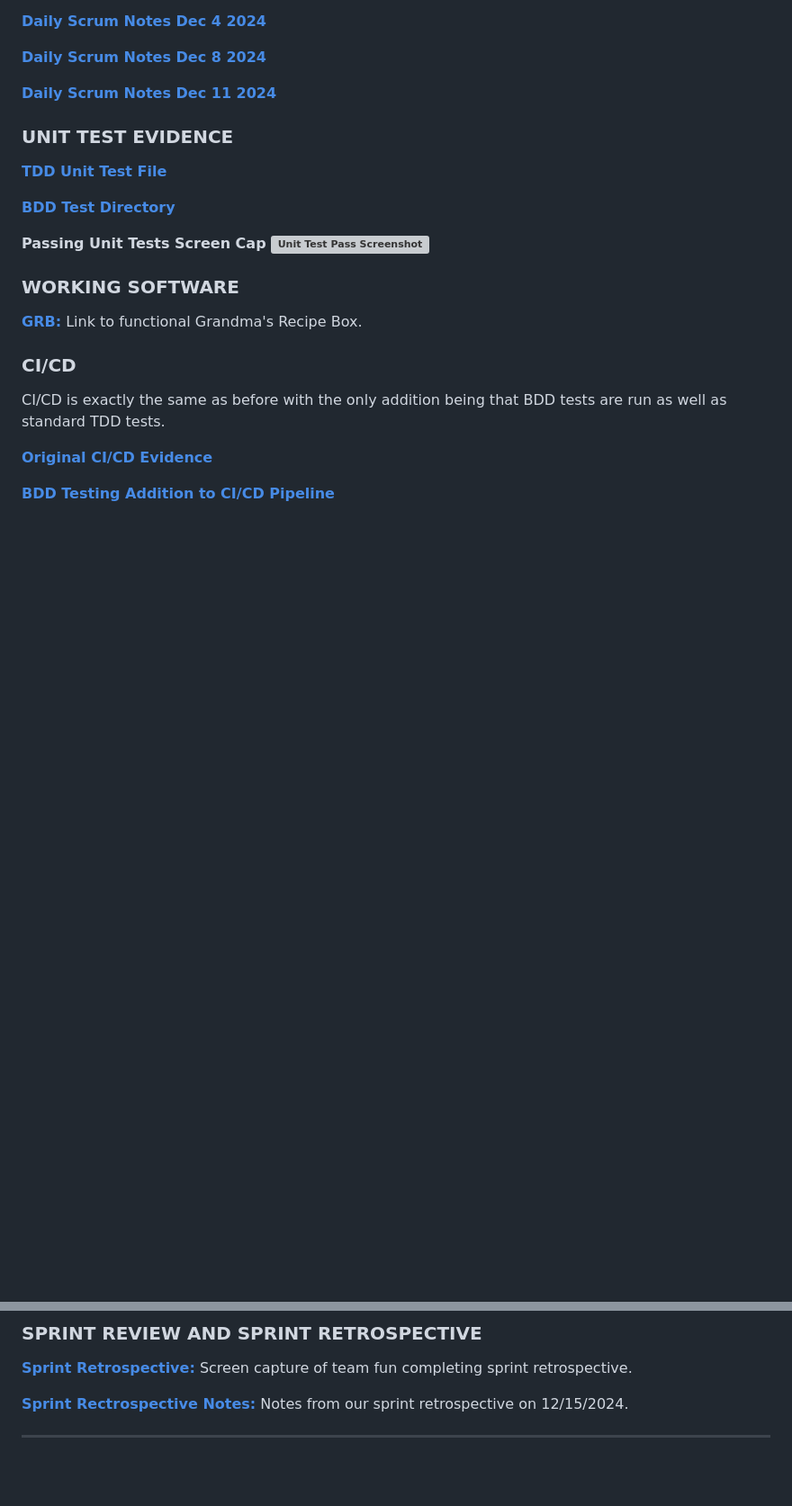
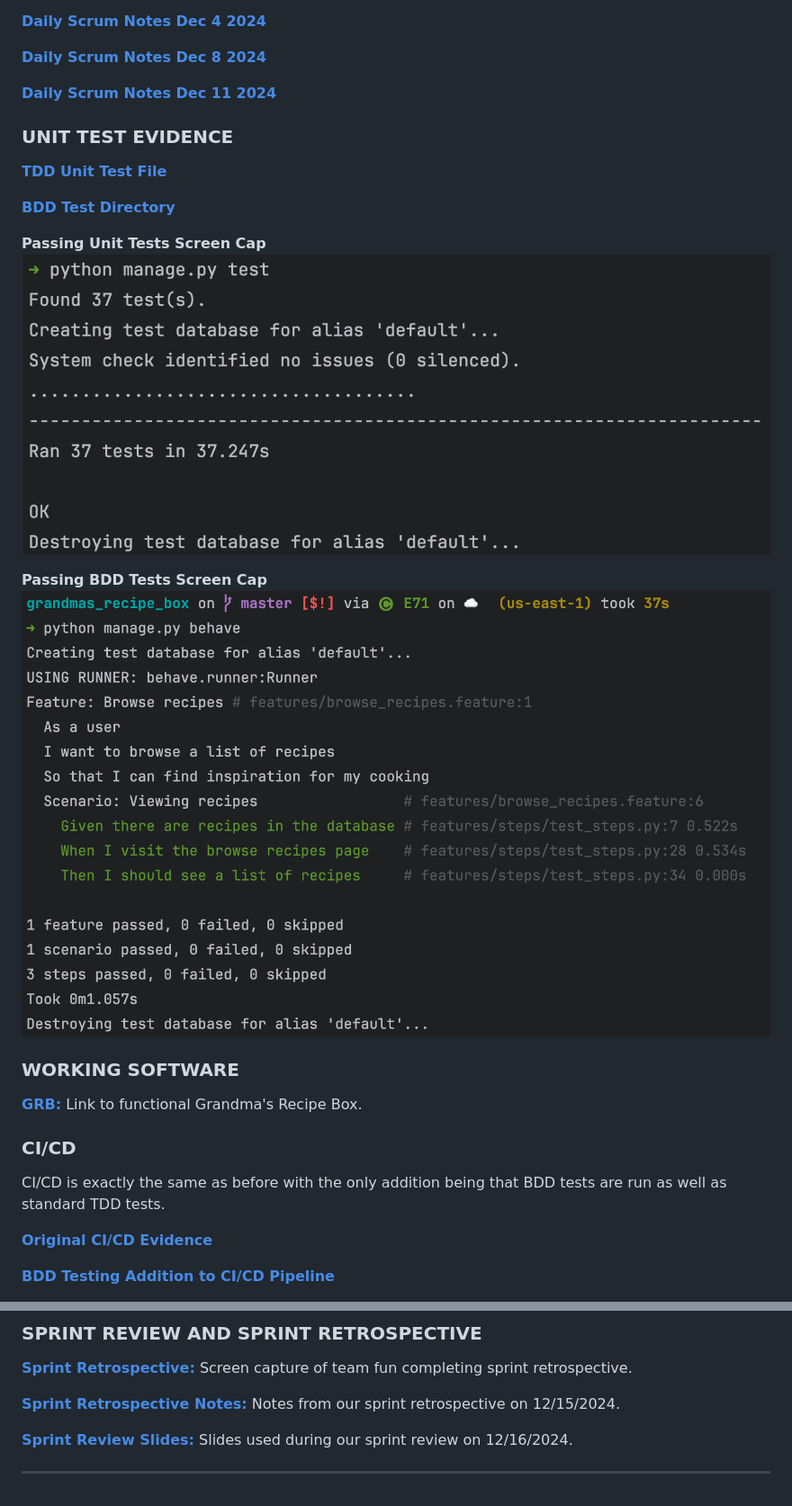
Before and after one commit to BoogieHauser/grandmas_recipe_box, a Markdown page: README.md, 2 parts joined by grey strips. Shown: that part at 90% size. Drawn GitHub-style; pictures changed too: agile_artifacts/images/BDDTests_Dec15.png (added), agile_artifacts/images/UnitTests_Dec15.png (added); blank space fills up the shorter version; grey boxes are pictures that could not be loaded.

Commit message:
Sprint retrospective 12/15

```diff
--- a/README.md
+++ b/README.md
@@ -374,7 +374,11 @@ Answers to all of these questions along with task board/ burndown updates can be
 **[BDD Test Directory](features)**
 
 **Passing Unit Tests Screen Cap**
-**![Unit Test Pass Screenshot]()**
+**![Unit Test Pass Screenshot](agile_artifacts/images/UnitTests_Dec15.png)**
+
+**Passing BDD Tests Screen Cap**
+**![BDD Test Pass Screenshot](agile_artifacts/images/BDDTests_Dec15.png)**
+
 
 
 ### WORKING SOFTWARE
@@ -395,8 +401,11 @@ CI/CD is exactly the same as before with the only addition being that BDD tests
 **[Sprint Retrospective:](https://agilesoftwarecourse.slack.com/archives/C07TUEH8HFD/p1734293109862349?thread_ts=1730938222.647509&cid=C07TUEH8HFD)**
 Screen capture of team fun completing sprint retrospective.
 
-**[Sprint Rectrospective Notes:](agile_artifacts/SprintRetrospective_Dec15.md)**
+**[Sprint Retrospective Notes:](agile_artifacts/SprintRetrospective_Dec15.md)**
 Notes from our sprint retrospective on 12/15/2024.
+
+**[Sprint Review Slides:](https://docs.google.com/presentation/d/1mqEP3xfxGqa-kvcgFW5GnV07rzuzf7s6ZxYgMDKz6bc/edit?usp=sharing)**
+Slides used during our sprint review on 12/16/2024.
 
 
 ---
```
Also changed, not shown: other parts of README.md (+2 -0 lines), 1 other file.
